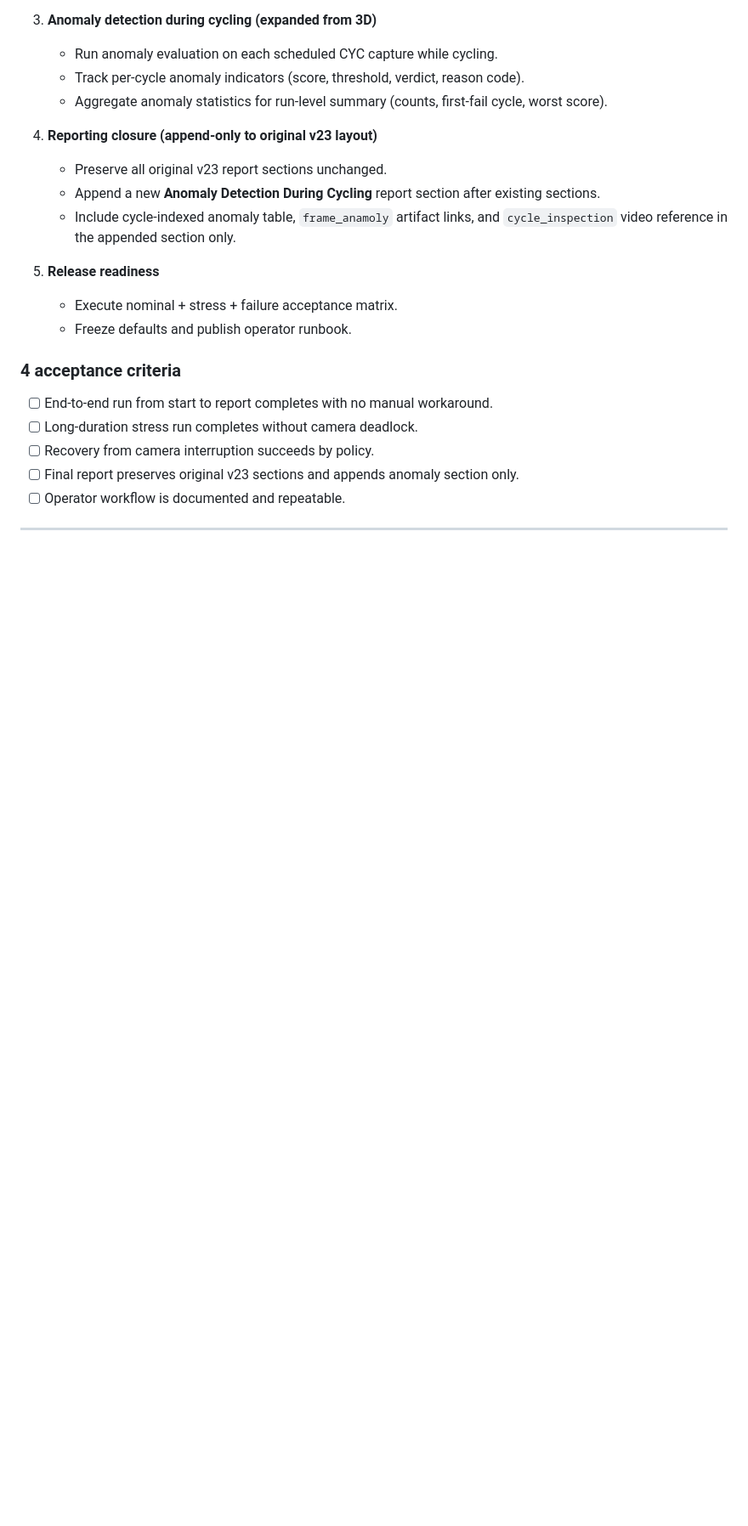
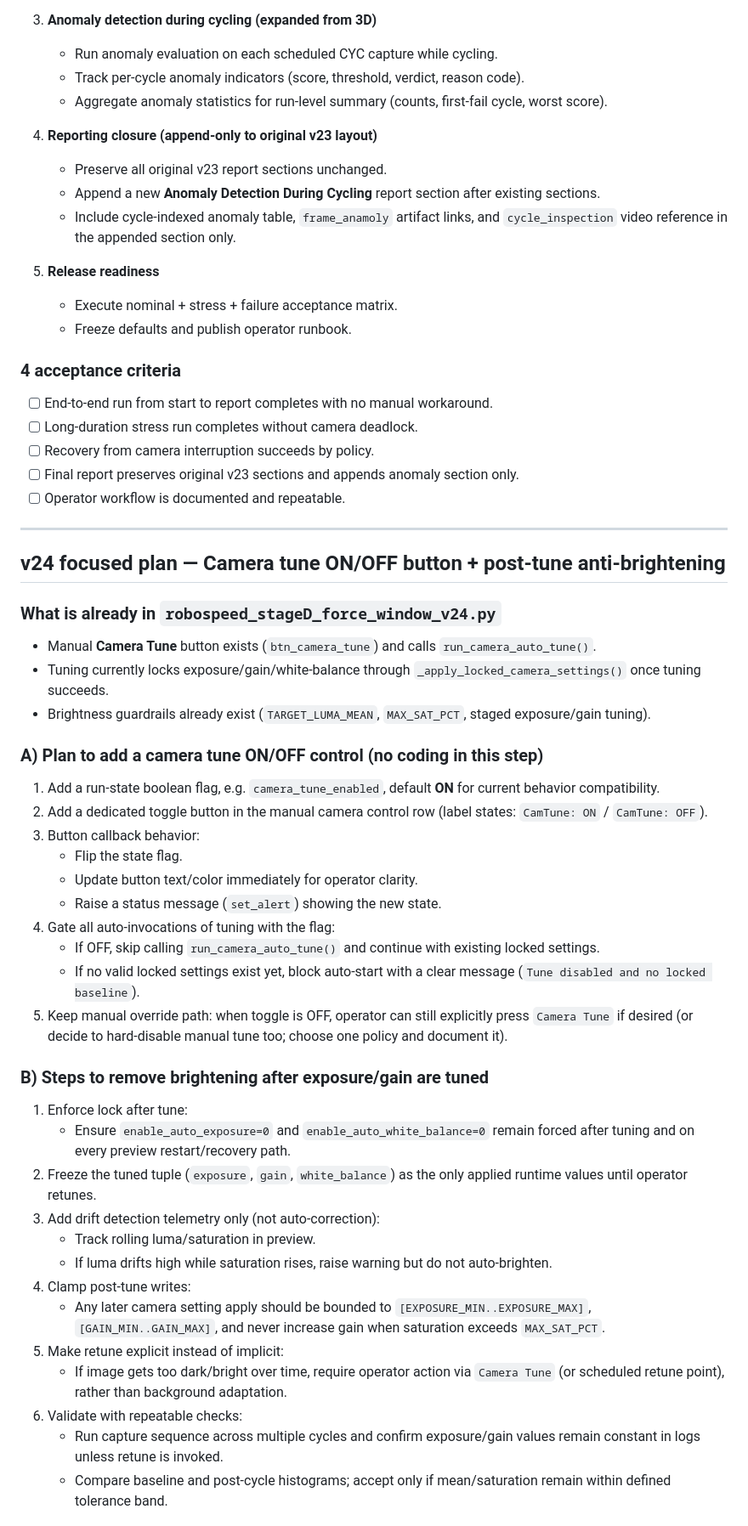
Before and after one commit to amitrobospeed/rs_image_capture, a Markdown page: PHASE3B_camera_capture_integration_plan.md, the part around one of its changes. Shown at 85% size. GitHub-like rendering; blank space fills up the shorter version.

Commit message:
Add v24 plan for camera tune toggle and anti-brightening

```diff
--- a/PHASE3B_camera_capture_integration_plan.md
+++ b/PHASE3B_camera_capture_integration_plan.md
@@ -176,3 +176,38 @@ Add explicit operator-visible fields in status line/panel:
 
 ---
 
+
+## v24 focused plan — Camera tune ON/OFF button + post-tune anti-brightening
+
+### What is already in `robospeed_stageD_force_window_v24.py`
+- Manual **Camera Tune** button exists (`btn_camera_tune`) and calls `run_camera_auto_tune()`.
+- Tuning currently locks exposure/gain/white-balance through `_apply_locked_camera_settings()` once tuning succeeds.
+- Brightness guardrails already exist (`TARGET_LUMA_MEAN`, `MAX_SAT_PCT`, staged exposure/gain tuning).
+
+### A) Plan to add a camera tune ON/OFF control (no coding in this step)
+1. Add a run-state boolean flag, e.g. `camera_tune_enabled`, default **ON** for current behavior compatibility.
+2. Add a dedicated toggle button in the manual camera control row (label states: `CamTune: ON` / `CamTune: OFF`).
+3. Button callback behavior:
+   - Flip the state flag.
+   - Update button text/color immediately for operator clarity.
+   - Raise a status message (`set_alert`) showing the new state.
+4. Gate all auto-invocations of tuning with the flag:
+   - If OFF, skip calling `run_camera_auto_tune()` and continue with existing locked settings.
+   - If no valid locked settings exist yet, block auto-start with a clear message (`Tune disabled and no locked baseline`).
+5. Keep manual override path: when toggle is OFF, operator can still explicitly press `Camera Tune` if desired (or decide to hard-disable manual tune too; choose one policy and document it).
+
+### B) Steps to remove brightening after exposure/gain are tuned
+1. Enforce lock after tune:
+   - Ensure `enable_auto_exposure=0` and `enable_auto_white_balance=0` remain forced after tuning and on every preview restart/recovery path.
+2. Freeze the tuned tuple (`exposure`, `gain`, `white_balance`) as the only applied runtime values until operator retunes.
+3. Add drift detection telemetry only (not auto-correction):
+   - Track rolling luma/saturation in preview.
+   - If luma drifts high while saturation rises, raise warning but do not auto-brighten.
+4. Clamp post-tune writes:
+   - Any later camera setting apply should be bounded to `[EXPOSURE_MIN..EXPOSURE_MAX]`, `[GAIN_MIN..GAIN_MAX]`, and never increase gain when saturation exceeds `MAX_SAT_PCT`.
+5. Make retune explicit instead of implicit:
+   - If image gets too dark/bright over time, require operator action via `Camera Tune` (or scheduled retune point), rather than background adaptation.
+6. Validate with repeatable checks:
+   - Run capture sequence across multiple cycles and confirm exposure/gain values remain constant in logs unless retune is invoked.
+   - Compare baseline and post-cycle histograms; accept only if mean/saturation remain within defined tolerance band.
+
```
Also changed, not shown: other parts of PHASE3B_camera_capture_integration_plan.md (+7 -0 lines).
